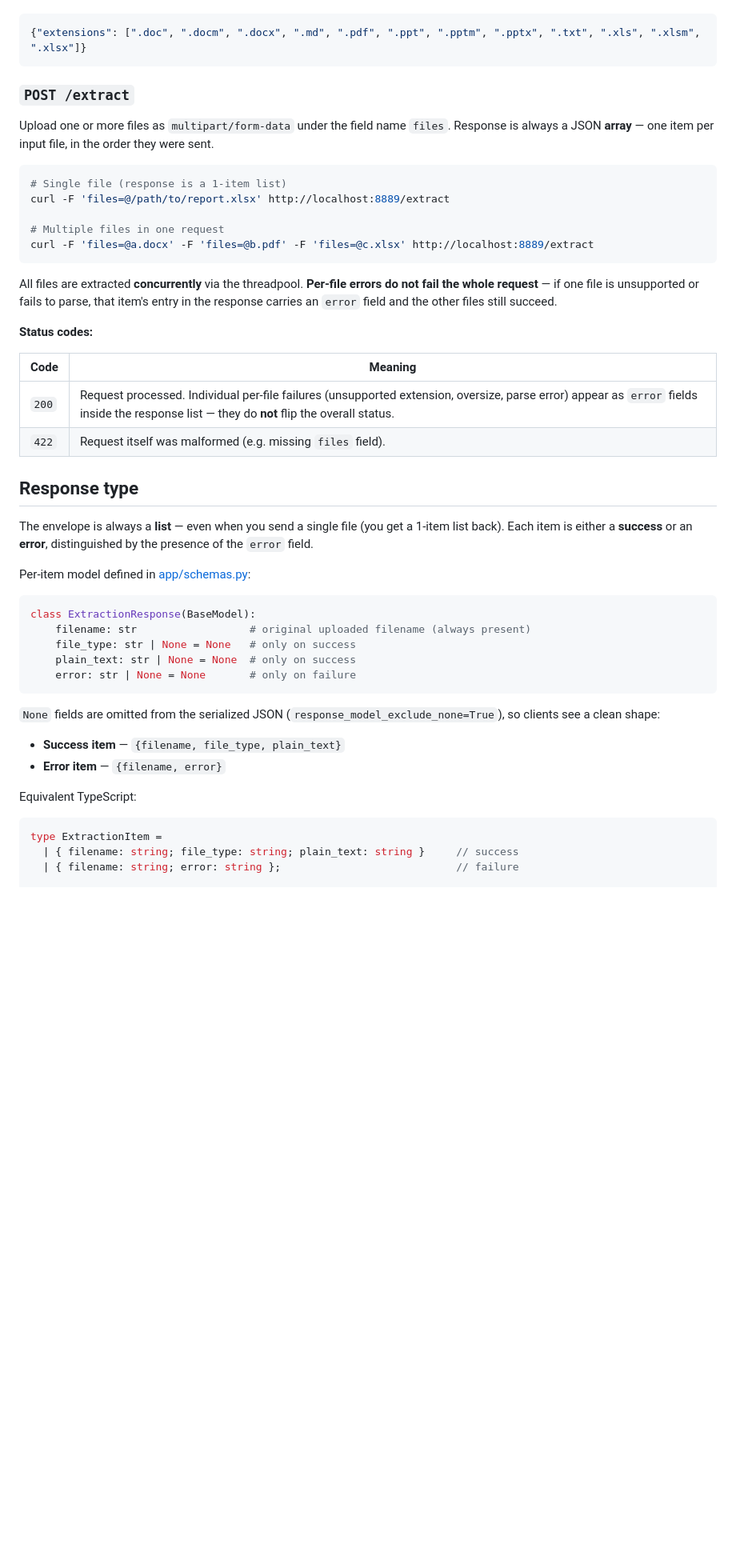
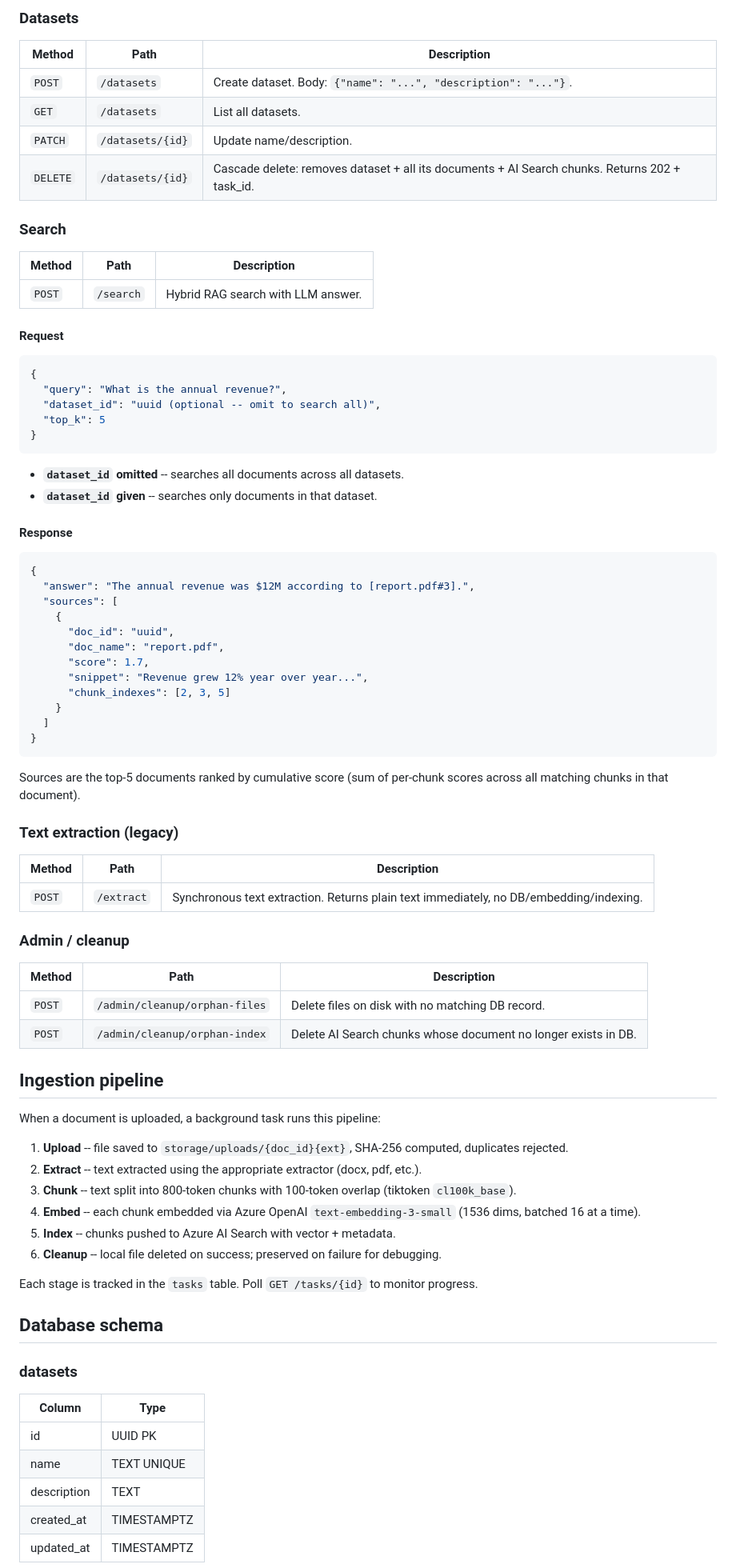
Before and after one commit to jason15xen/doc-content-extracting-system, a Markdown page: README.md, the part around one of its changes. Shown at 80% size. Rendered like a GitHub page; blank space fills up the shorter version.

Commit message:
feat: updated readme.md

````diff
--- a/README.md
+++ b/README.md
@@ -74,52 +153,84 @@ Returns the list of accepted extensions.
+### Datasets
+
+| Method | Path | Description |
+|---|---|---|
+| `POST` | `/datasets` | Create dataset. Body: `{"name": "...", "description": "..."}`. |
+| `GET` | `/datasets` | List all datasets. |
+| `PATCH` | `/datasets/{id}` | Update name/description. |
+| `DELETE` | `/datasets/{id}` | Cascade delete: removes dataset + all its documents + AI Search chunks. Returns 202 + task_id. |
+
+### Search
+
+| Method | Path | Description |
+|---|---|---|
+| `POST` | `/search` | Hybrid RAG search with LLM answer. |
+
+#### Request
 
 ```json
-{"extensions": [".doc", ".docm", ".docx", ".md", ".pdf", ".ppt", ".pptm", ".pptx", ".txt", ".xls", ".xlsm", ".xlsx"]}
+{
+  "query": "What is the annual revenue?",
+  "dataset_id": "uuid (optional -- omit to search all)",
+  "top_k": 5
+}
 ```
 
-### `POST /extract`
+- **`dataset_id` omitted** -- searches all documents across all datasets.
+- **`dataset_id` given** -- searches only documents in that dataset.
 
-Upload one or more files as `multipart/form-data` under the field name `files`. Response is always a JSON **array** — one item per input file, in the order they were sent.
+#### Response
 
-```bash
-# Single file (response is a 1-item list)
-curl -F 'files=@/path/to/report.xlsx' http://localhost:8889/extract
-
-# Multiple files in one request
-curl -F 'files=@a.docx' -F 'files=@b.pdf' -F 'files=@c.xlsx' http://localhost:8889/extract
+```json
+{
+  "answer": "The annual revenue was $12M according to [report.pdf#3].",
+  "sources": [
+    {
+      "doc_id": "uuid",
+      "doc_name": "report.pdf",
+      "score": 1.7,
+      "snippet": "Revenue grew 12% year over year...",
+      "chunk_indexes": [2, 3, 5]
+    }
+  ]
+}
 ```
 
-All files are extracted **concurrently** via the threadpool. **Per-file errors do not fail the whole request** — if one file is unsupported or fails to parse, that item's entry in the response carries an `error` field and the other files still succeed.
+Sources are the top-5 documents ranked by cumulative score (sum of per-chunk scores across all matching chunks in that document).
 
-**Status codes:**
+### Text extraction (legacy)
 
-| Code | Meaning |
-| --- | --- |
-| `200` | Request processed. Individual per-file failures (unsupported extension, oversize, parse error) appear as `error` fields inside the response list — they do **not** flip the overall status. |
-| `422` | Request itself was malformed (e.g. missing `files` field). |
+| Method | Path | Description |
+|---|---|---|
+| `POST` | `/extract` | Synchronous text extraction. Returns plain text immediately, no DB/embedding/indexing. |
 
-## Response type
+### Admin / cleanup
 
-The envelope is always a **list** — even when you send a single file (you get a 1-item list back). Each item is either a **success** or an **error**, distinguished by the presence of the `error` field.
+| Method | Path | Description |
+|---|---|---|
+| `POST` | `/admin/cleanup/orphan-files` | Delete files on disk with no matching DB record. |
+| `POST` | `/admin/cleanup/orphan-index` | Delete AI Search chunks whose document no longer exists in DB. |
 
-Per-item model defined in [app/schemas.py](app/schemas.py):
+## Ingestion pipeline
 
-```python
-class ExtractionResponse(BaseModel):
-    filename: str                  # original uploaded filename (always present)
-    file_type: str | None = None   # only on success
-    plain_text: str | None = None  # only on success
-    error: str | None = None       # only on failure
-```
+When a document is uploaded, a background task runs this pipeline:
 
-`None` fields are omitted from the serialized JSON (`response_model_exclude_none=True`), so clients see a clean shape:
+1. **Upload** -- file saved to `storage/uploads/{doc_id}{ext}`, SHA-256 computed, duplicates rejected.
+2. **Extract** -- text extracted using the appropriate extractor (docx, pdf, etc.).
+3. **Chunk** -- text split into 800-token chunks with 100-token overlap (tiktoken `cl100k_base`).
+4. **Embed** -- each chunk embedded via Azure OpenAI `text-embedding-3-small` (1536 dims, batched 16 at a time).
+5. **Index** -- chunks pushed to Azure AI Search with vector + metadata.
+6. **Cleanup** -- local file deleted on success; preserved on failure for debugging.
 
-- **Success item** — `{filename, file_type, plain_text}`
-- **Error item** — `{filename, error}`
+Each stage is tracked in the `tasks` table. Poll `GET /tasks/{id}` to monitor progress.
 
-Equivalent TypeScript:
+## Database schema
 
-```ts
-type ExtractionItem =
-  | { filename: string; file_type: string; plain_text: string }     // success
-  | { filename: string; error: string };                            // failure
+### datasets
+| Column | Type |
+|---|---|
+| id | UUID PK |
+| name | TEXT UNIQUE |
+| description | TEXT |
+| created_at | TIMESTAMPTZ |
+| updated_at | TIMESTAMPTZ |
 
````
Also changed, not shown: other parts of README.md (+216 -181 lines).
